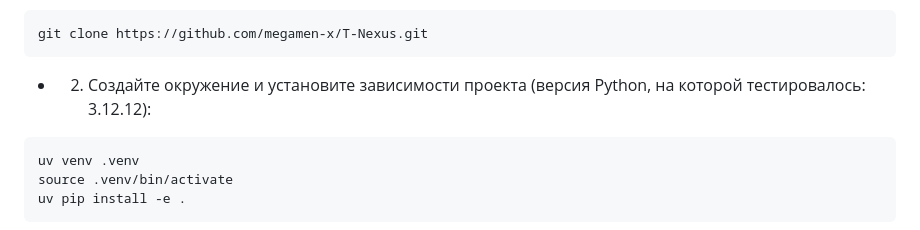
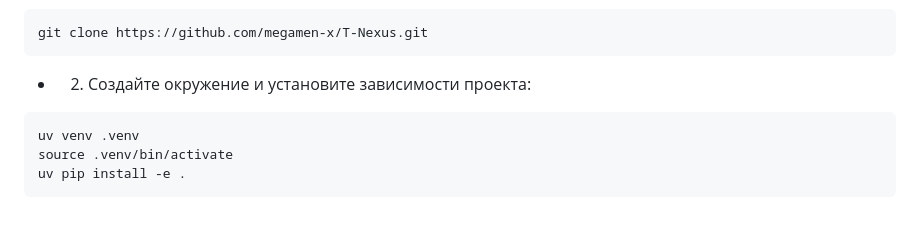
Before and after one commit to megamen-x/T-Nexus, a Markdown page: README.md, the part around the change. GitHub-like rendering; folded sections open.

````diff
--- a/README.md
+++ b/README.md
@@ -90,7 +90,7 @@ https://drive.google.com/file/d/1FX3fw95I25ZXZTsWsgpcxJiVebxllx5g/view?usp=shari
   git clone https://github.com/megamen-x/T-Nexus.git
   ```
 
-  - 2. Создайте окружение и установите зависимости проекта (версия Python, на которой тестировалось: 3.12.12):
+  - 2. Создайте окружение и установите зависимости проекта:
 
   ```
   uv venv .venv
````
